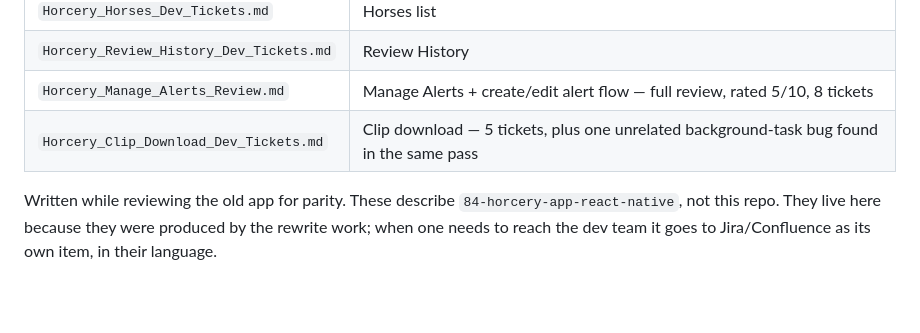
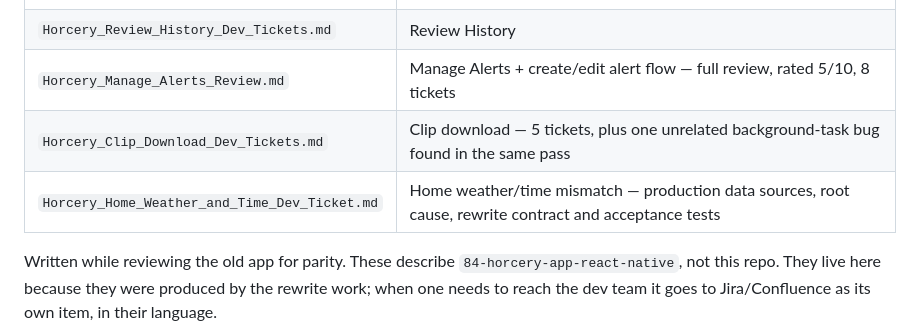
Before and after one commit to AtlasLabs-AU/horcery-app-rewrite, a Markdown page: docs/README.md, the part around the change. Rendered like a GitHub page; blank space fills up the shorter version.

Commit message:
Document Home weather and time mismatch

```diff
--- a/docs/README.md
+++ b/docs/README.md
@@ -77,6 +77,7 @@ by that path.
 | `Horcery_Review_History_Dev_Tickets.md` | Review History |
 | `Horcery_Manage_Alerts_Review.md` | Manage Alerts + create/edit alert flow — full review, rated 5/10, 8 tickets |
 | `Horcery_Clip_Download_Dev_Tickets.md` | Clip download — 5 tickets, plus one unrelated background-task bug found in the same pass |
+| `Horcery_Home_Weather_and_Time_Dev_Ticket.md` | Home weather/time mismatch — production data sources, root cause, rewrite contract and acceptance tests |
 
 Written while reviewing the old app for parity. These describe
 `84-horcery-app-react-native`, not this repo. They live here because they were
```
Also changed, not shown: docs/dev-tickets/Horcery_Home_Weather_and_Time_Dev_Ticket.md (added, +123 -0 lines), docs/scope/Horcery_For_You_Rebuild_Notes.md (+1 -0 lines).
